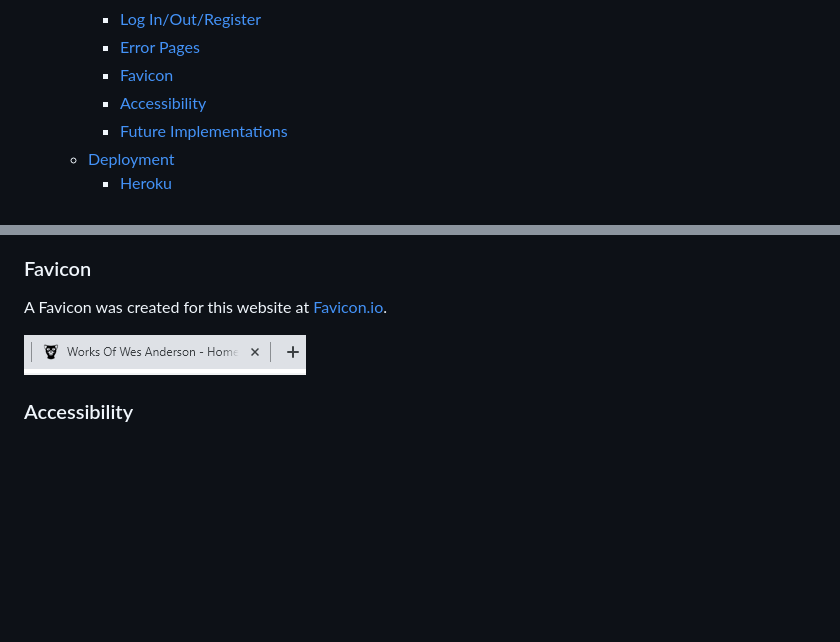
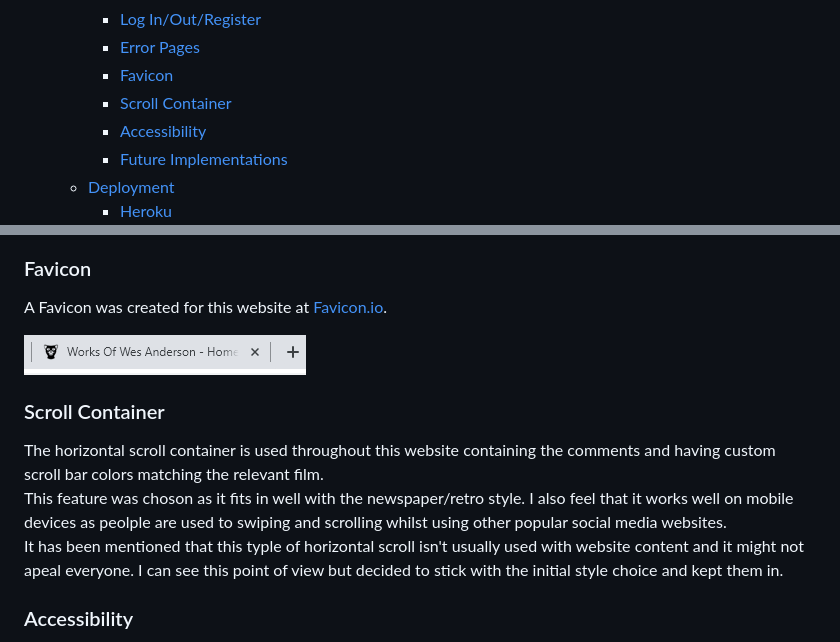
Before and after one commit to DavidDock/works-of-wes-anderson, a Markdown page: README.md, 2 parts joined by grey strips. GitHub-like rendering; blank space fills up the shorter version.

```diff
--- a/README.md
+++ b/README.md
@@ -45,6 +45,7 @@ Members can sign in, have their say and rate the qualities of each film.
     - [Log In/Out/Register](#log-inoutregister)
     - [Error Pages](#error-pages)
     - [Favicon](#favicon)
+    - [Scroll Container](#scroll-container)
     - [Accessibility](#accessibility)
     - [Future Implementations](#future-implementations)
   - [Deployment](#deployment)
@@ -194,6 +195,12 @@ A Favicon was created for this website at [Favicon.io](https://favicon.io/).
 
 ![Responsive](/documentation/design/favicon-example.png)
 
+### Scroll Container
+
+The horizontal scroll container is used throughout this website containing the comments and having custom scroll bar colors matching the relevant film.
+This feature was choson as it fits in well with the newspaper/retro style. I also feel that it works well on mobile devices as peolple are used to swiping and scrolling whilst using other popular social media websites.
+It has been mentioned that this typle of horizontal scroll isn't usually used with website content and it might not apeal everyone. I can see this point of view but decided to stick with the initial style choice and kept them in.
+
 ### Accessibility
 
 - The accessibility of the website was tested by both Wave and Lighthouse (score of 100), please see the [TESTING page](TESTING.md) page for details.
```
Also changed, not shown: TESTING.md (+7 -8 lines).
